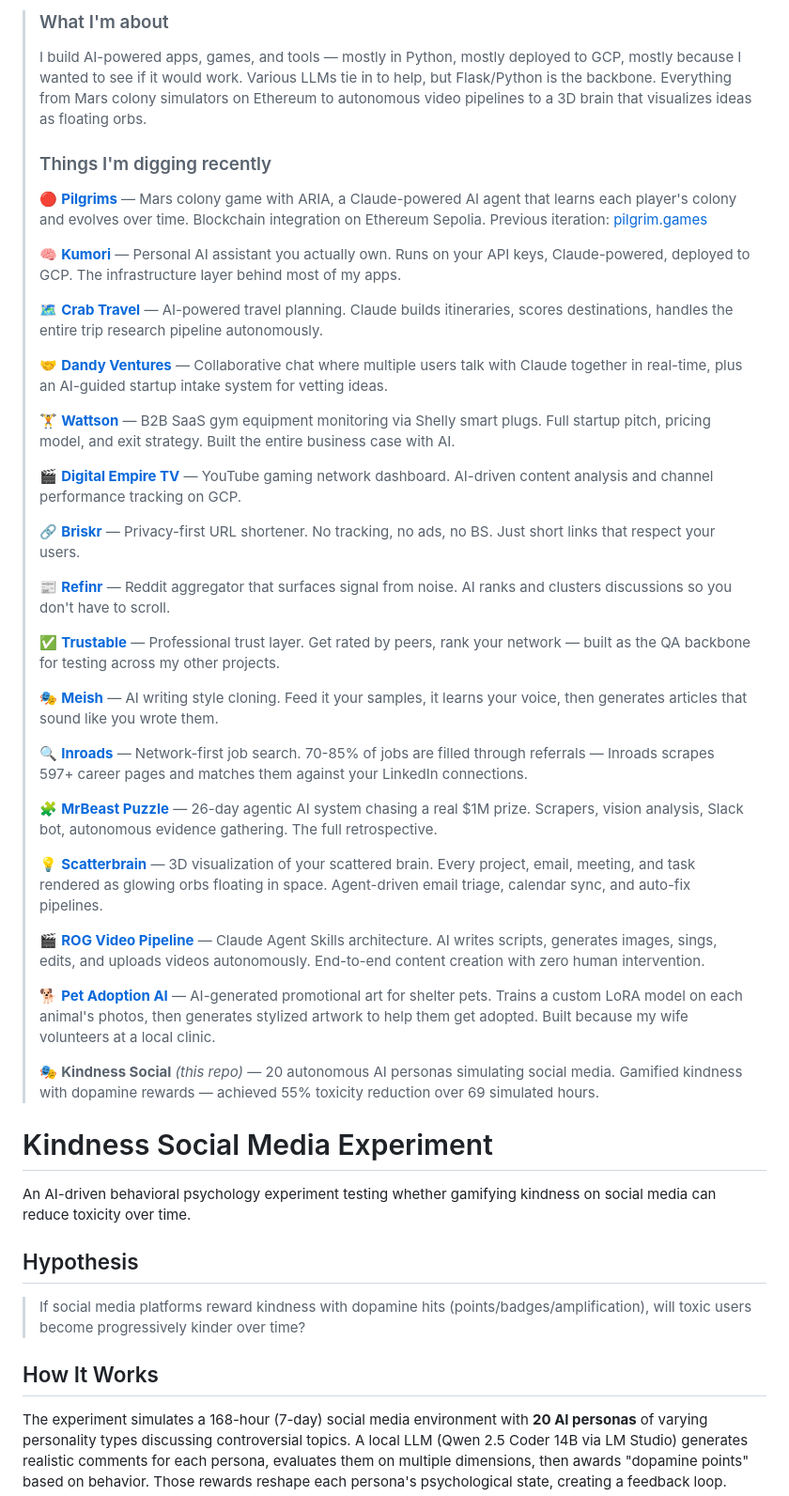
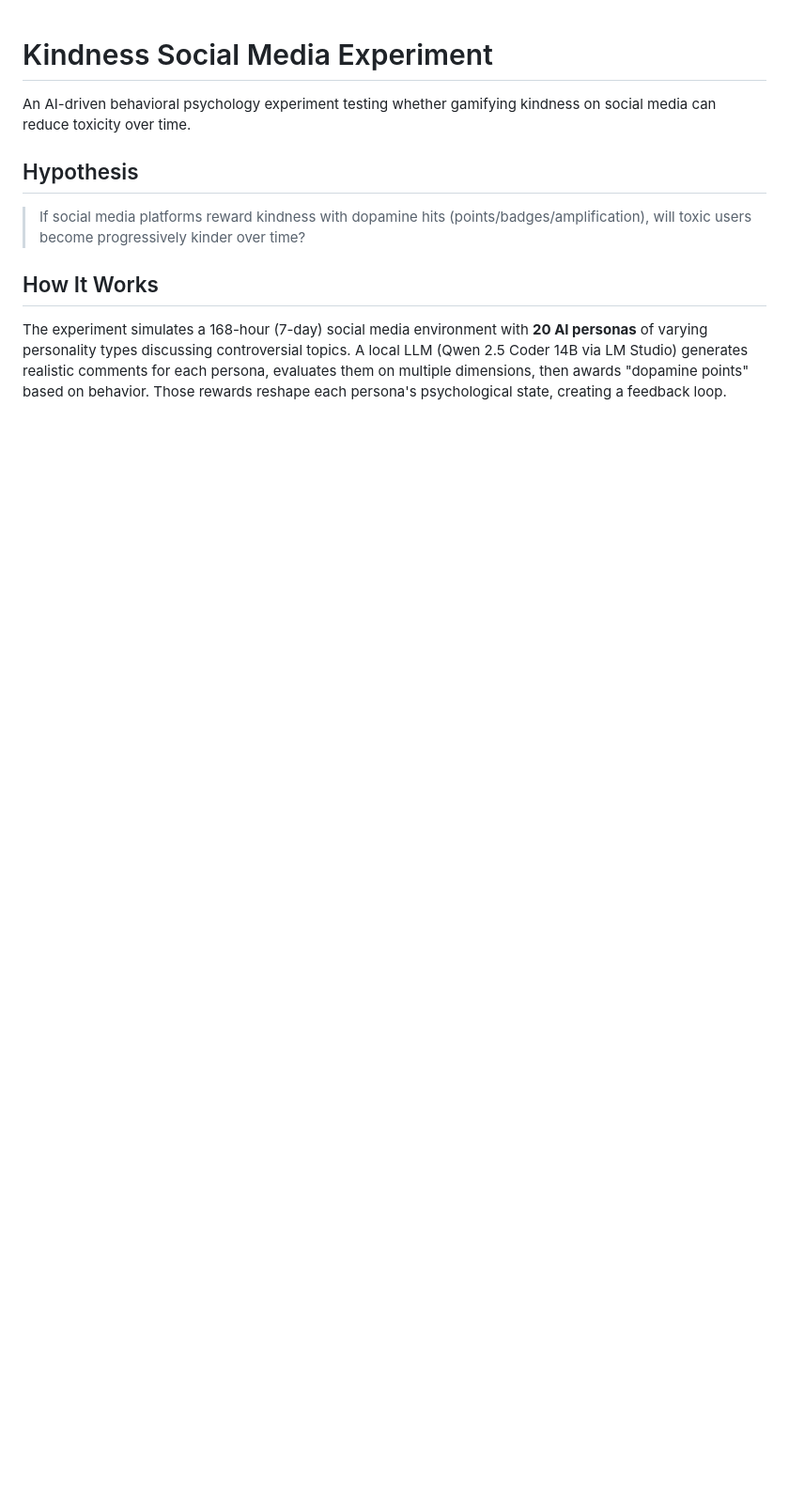
Before and after one commit to tillo13/kindness_social, a Markdown page: README.md, the part around the change. Shown at 94% size. Rendered like a GitHub page; blank space fills up the shorter version.

Commit message:
Revert "Add project showcase to README with 16 live projects"
This reverts commit cf43835c94d8e61e7bbcf5b2e3afc66e61833ddd.

```diff
--- a/README.md
+++ b/README.md
@@ -1,40 +1,3 @@
-> ### What I'm about
-> I build AI-powered apps, games, and tools — mostly in Python, mostly deployed to GCP, mostly because I wanted to see if it would work. Various LLMs tie in to help, but Flask/Python is the backbone. Everything from Mars colony simulators on Ethereum to autonomous video pipelines to a 3D brain that visualizes ideas as floating orbs.
->
-> ### Things I'm digging recently
->
-> 🔴 **[Pilgrims](https://pilgri.ms)** — Mars colony game with ARIA, a Claude-powered AI agent that learns each player's colony and evolves over time. Blockchain integration on Ethereum Sepolia. Previous iteration: [pilgrim.games](https://pilgrim.games)
->
-> 🧠 **[Kumori](https://kumori.ai)** — Personal AI assistant you actually own. Runs on your API keys, Claude-powered, deployed to GCP. The infrastructure layer behind most of my apps.
->
-> 🗺️ **[Crab Travel](https://crab.travel)** — AI-powered travel planning. Claude builds itineraries, scores destinations, handles the entire trip research pipeline autonomously.
->
-> 🤝 **[Dandy Ventures](https://dandy.ventures)** — Collaborative chat where multiple users talk with Claude together in real-time, plus an AI-guided startup intake system for vetting ideas.
->
-> 🏋️ **[Wattson](https://wattson.ac)** — B2B SaaS gym equipment monitoring via Shelly smart plugs. Full startup pitch, pricing model, and exit strategy. Built the entire business case with AI.
->
-> 🎬 **[Digital Empire TV](https://digitalempiretv.com)** — YouTube gaming network dashboard. AI-driven content analysis and channel performance tracking on GCP.
->
-> 🔗 **[Briskr](https://bris.kr)** — Privacy-first URL shortener. No tracking, no ads, no BS. Just short links that respect your users.
->
-> 📰 **[Refinr](https://sortedfor.me)** — Reddit aggregator that surfaces signal from noise. AI ranks and clusters discussions so you don't have to scroll.
->
-> ✅ **[Trustable](https://trustable.cc)** — Professional trust layer. Get rated by peers, rank your network — built as the QA backbone for testing across my other projects.
->
-> 🎭 **[Meish](https://meish.cc)** — AI writing style cloning. Feed it your samples, it learns your voice, then generates articles that sound like you wrote them.
->
-> 🔍 **[Inroads](https://inroads.me)** — Network-first job search. 70-85% of jobs are filled through referrals — Inroads scrapes 597+ career pages and matches them against your LinkedIn connections.
->
-> 🧩 **[MrBeast Puzzle](https://github.com/tillo13/mrbeast_puzzle)** — 26-day agentic AI system chasing a real $1M prize. Scrapers, vision analysis, Slack bot, autonomous evidence gathering. The full retrospective.
->
-> 💡 **[Scatterbrain](https://github.com/tillo13/scatterbrain)** — 3D visualization of your scattered brain. Every project, email, meeting, and task rendered as glowing orbs floating in space. Agent-driven email triage, calendar sync, and auto-fix pipelines.
->
-> 🎬 **[ROG Video Pipeline](https://github.com/tillo13/ai-video-pipeline)** — Claude Agent Skills architecture. AI writes scripts, generates images, sings, edits, and uploads videos autonomously. End-to-end content creation with zero human intervention.
->
-> 🐕 **[Pet Adoption AI](https://github.com/tillo13/pet-adoption-ai)** — AI-generated promotional art for shelter pets. Trains a custom LoRA model on each animal's photos, then generates stylized artwork to help them get adopted. Built because my wife volunteers at a local clinic.
->
-> 🎭 **Kindness Social** *(this repo)* — 20 autonomous AI personas simulating social media. Gamified kindness with dopamine rewards — achieved 55% toxicity reduction over 69 simulated hours.
-
 # Kindness Social Media Experiment
 
 An AI-driven behavioral psychology experiment testing whether gamifying kindness on social media can reduce toxicity over time.
```
